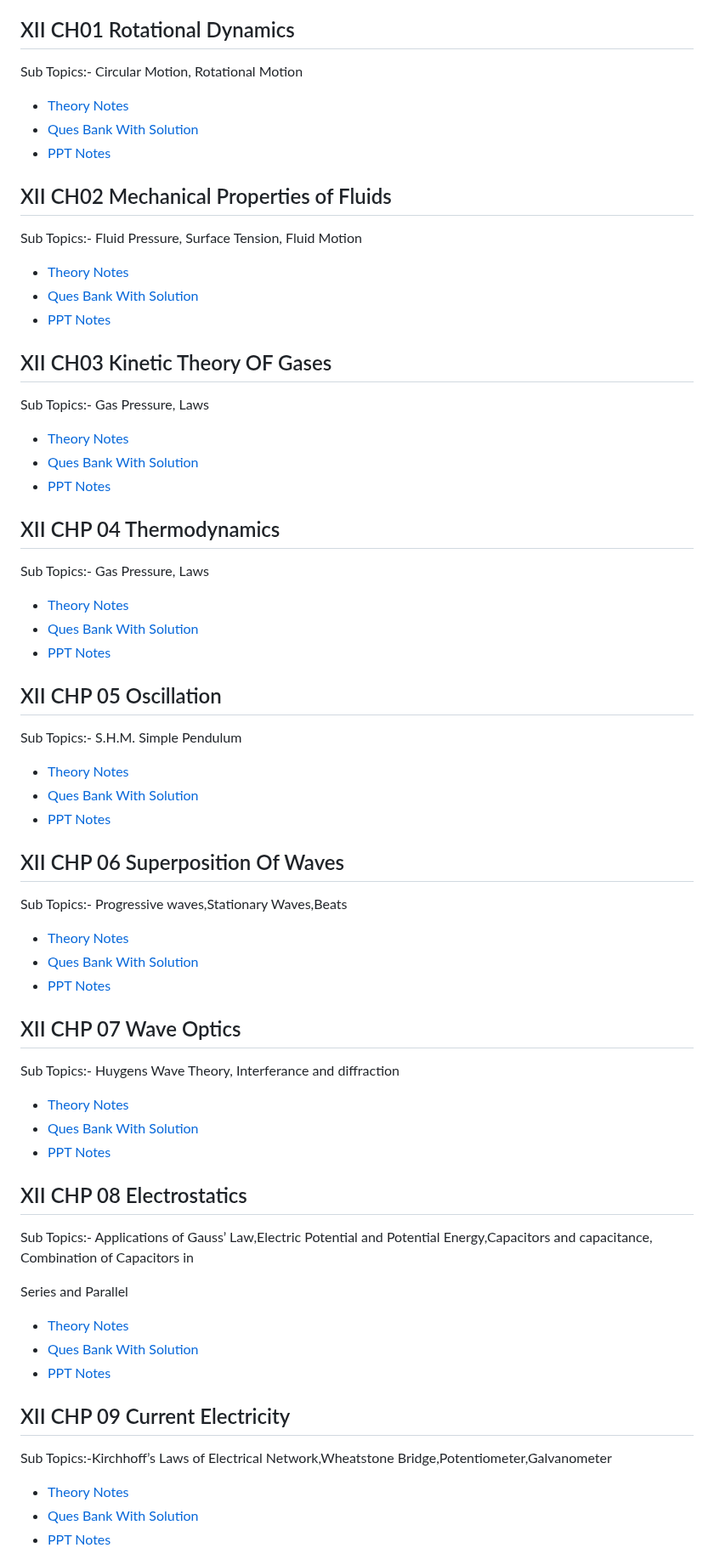
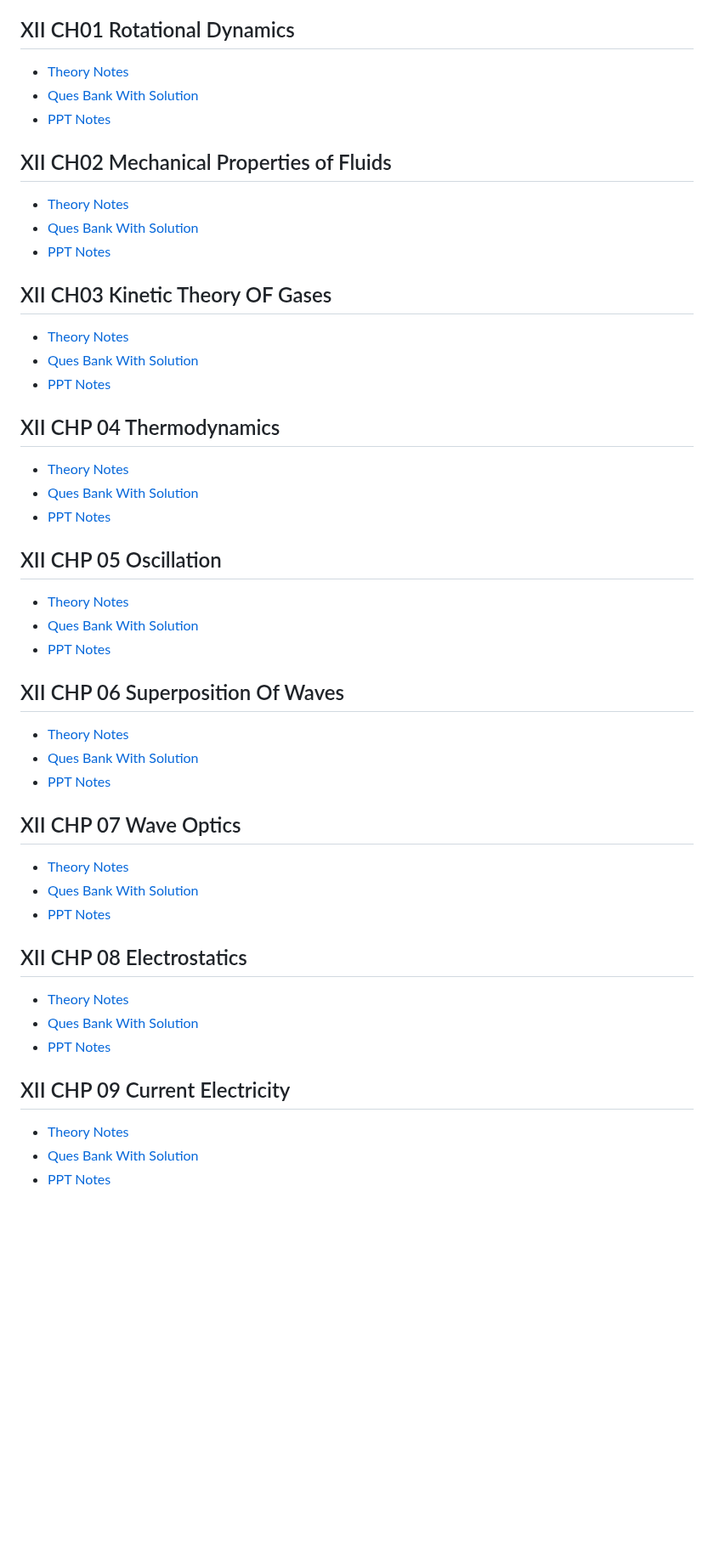
Before and after one commit to moreds1978/XII_Physics, a Markdown page: README.md, the part around one of its changes. Shown at 85% size. Rendered like a GitHub page; blank space fills up the shorter version.

```diff
--- a/README.md
+++ b/README.md
@@ -66,7 +66,6 @@
         </section>
         <section id="CH01 Rotational Dynamics">
             <h2>XII CH01 Rotational Dynamics</h2>
-            <p>Sub Topics:- Circular Motion, Rotational Motion</p>
             <ul>
                 <li><a href="https://drive.google.com/file/d/1j7kWkxkpEsvW8RRSYJgICzGs7BTTi8Mk/view?usp=sharing">Theory Notes</a></li>
                 <li><a href="https://drive.google.com/file/d/10Wac8OeIPZD99-liHEjLLHLH0mkF4Vs6/view?usp=sharing">Ques Bank With Solution</a></li>
@@ -75,7 +74,6 @@
         </section>
         <section id="CH02 Mechanical Properties of Fluids">
             <h2>XII CH02 Mechanical Properties of Fluids</h2>
-            <p>Sub Topics:- Fluid Pressure, Surface Tension, Fluid Motion</p>
             <ul>
                 <li><a href="https://drive.google.com/file/d/1gUE9aqP0axqTV5SebLBLSoHH_dsHG1xg/view?usp=sharing">Theory Notes</a></li>
                 <li><a href="https://drive.google.com/file/d/1fcarcAwhToZ_8MT-Ly9GJMo-8BKOxWSu/view?usp=sharing">Ques Bank With Solution</a></li>
@@ -84,7 +82,6 @@
         </section>
         <section id="CH03 Kinetic Theory OF Gases">
             <h2>XII CH03 Kinetic Theory OF Gases</h2>
-            <p>Sub Topics:- Gas Pressure, Laws</p>
             <ul>
                 <li><a href="https://drive.google.com/file/d/1ihhingyi-e02usoPJqC_UH9mkl8bBjfi/view?usp=sharing">Theory Notes</a></li>
                 <li><a href="https://drive.google.com/file/d/1mLp-N3gEkGgh305-CXrXH2wlIoL8-jrK/view?usp=sharing">Ques Bank With Solution</a></li>
@@ -93,7 +90,6 @@
         </section>
         <section id="CH04 Thermodynamics">
             <h2>XII CHP 04 Thermodynamics</h2>
-            <p>Sub Topics:- Gas Pressure, Laws</p>
             <ul>
                 <li><a href="https://drive.google.com/file/d/1MVLZcZZzsek2oaePzua4rHH7lwMLSvoj/view?usp=sharing">Theory Notes</a></li>
                 <li><a href="https://drive.google.com/file/d/1b5w8Yno4t6QZoOVYJAplktbvLw5oI9D9/view?usp=sharing">Ques Bank With Solution</a></li>
@@ -102,7 +98,6 @@
         </section>
         <section id="CH05 Oscillation">
             <h2>XII CHP 05 Oscillation</h2>
-            <p>Sub Topics:- S.H.M. Simple Pendulum </p>
             <ul>
                 <li><a href="https://drive.google.com/file/d/1jGLeTeEJyTJVVQFPxpT-TGMR8h1UJ4yg/view?usp=sharing">Theory Notes</a></li>
                 <li><a href="https://drive.google.com/file/d/1b51PXyBVzzrlWLszsaLMNWxku4g1RtZr/view?usp=sharing">Ques Bank With Solution</a></li>
@@ -111,7 +106,6 @@
         </section>
         <section id="CH06 Superposition Of Waves">
             <h2>XII CHP 06 Superposition Of Waves</h2>
-            <p>Sub Topics:- Progressive waves,Stationary Waves,Beats </p>
             <ul>
                 <li><a href="https://drive.google.com/file/d/1urBHPSgONsYETpdKX3l-taF-z9UX6u7C/view?usp=sharing">Theory Notes</a></li>
                 <li><a href="https://drive.google.com/file/d/12LBBr1hNx9FcPLnwW87n3wqWDXeX7NaO/view?usp=sharing">Ques Bank With Solution</a></li>
@@ -120,7 +114,6 @@
         </section>
         <section id="CH07 Wave Optics">
             <h2>XII CHP 07 Wave Optics</h2>
-            <p>Sub Topics:- Huygens Wave Theory, Interferance and diffraction</p>
             <ul>
                 <li><a href="https://drive.google.com/file/d/1TOU-Mshp-5PPjodj-Q3LiW4Vf-GroDj9/view?usp=sharing">Theory Notes</a></li>
                 <li><a href="https://drive.google.com/file/d/1vf9Saly9jLd4wlUrIBPUSeR_kHCMojl7/view?usp=sharing">Ques Bank With Solution</a></li>
@@ -129,9 +122,6 @@
         </section>
         <section id="CH08 Electrostatics">
             <h2>XII CHP 08 Electrostatics</h2>
-            <p>Sub Topics:- Applications of Gauss’ Law,Electric Potential and Potential Energy,Capacitors and capacitance, Combination of Capacitors in
-
-Series and Parallel</p>
             <ul>
                 <li><a href="https://drive.google.com/file/d/1FuvvocQIWsWsuNE8qsOZ0wAlzY7Rcuvd/view?usp=sharing">Theory Notes</a></li>
                 <li><a href="https://drive.google.com/file/d/1Ue1hcZAA8P_K7eTqDxtS91rOAT12eFr2/view?usp=sharing">Ques Bank With Solution</a></li>
@@ -140,7 +130,6 @@ Series and Parallel</p>
         </section>
         <section id="CH09 Current Electricity">
             <h2>XII CHP 09 Current Electricity</h2>
-            <p>Sub Topics:-Kirchhoff’s Laws of Electrical Network,Wheatstone Bridge,Potentiometer,Galvanometer</p>
             <ul>
                 <li><a href="https://drive.google.com/file/d/1gaXthr7QG-cq0ezLFlOQWnrs_I99wpHZ/view?usp=sharing">Theory Notes</a></li>
                 <li><a href="https://drive.google.com/file/d/14JxhvzrUYYRYwHmeKhyiQSIf-OnET5iJ/view?usp=sharing">Ques Bank With Solution</a></li>
```
Also changed, not shown: other parts of README.md (+0 -7 lines).
